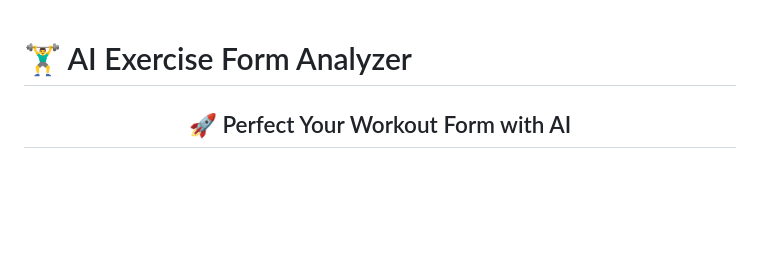
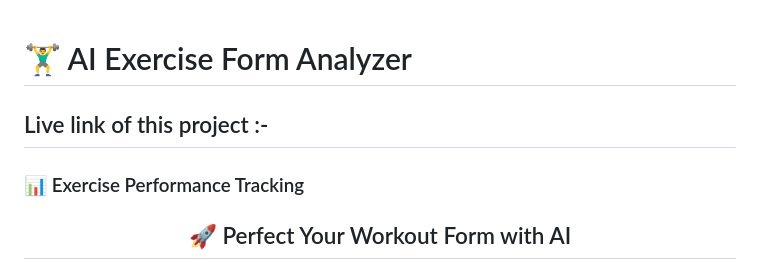
Before and after one commit to anupamguptaji123-droid/Ai-exercise-analyzer-project, a Markdown page: README.md, the part around one of its changes. Drawn GitHub-style; blank space fills up the shorter version.

```diff
--- a/README.md
+++ b/README.md
@@ -1,6 +1,10 @@
 # 🏋️‍♂️ AI Exercise Form Analyzer
 
+## Live link of this project :-
 
+### 📊 Exercise Performance Tracking
+
+</div>
 
 <div align="center">
 
```
Also changed, not shown: other parts of README.md (+25 -0 lines).
